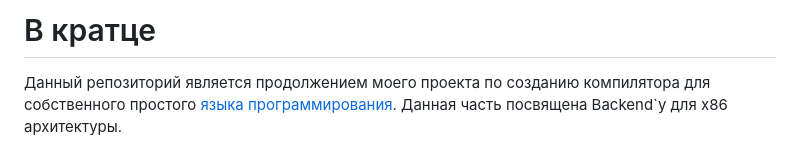
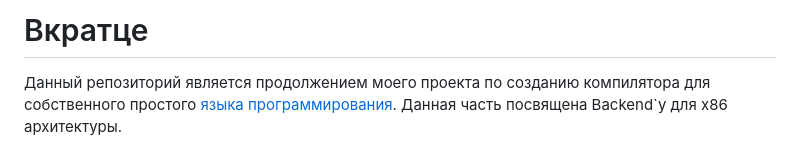
Before and after one commit to ArsenySamoylov/Asm, a Markdown page: x86BackEnd/README.md, the part around the change. Rendered like a GitHub page.

Commit message:
readme minor changes

```diff
--- a/x86BackEnd/README.md
+++ b/x86BackEnd/README.md
@@ -1,4 +1,4 @@
-# В кратце
+# Вкратце
 Данный репозиторий является продолжением моего проекта по созданию компилятора для собственного простого [языка программирования](https://github.com/ArsenySamoylov/Lang.git). Данная часть посвящена Backend`у для х86 архитектуры.
 
 # Следующая итерация
```
